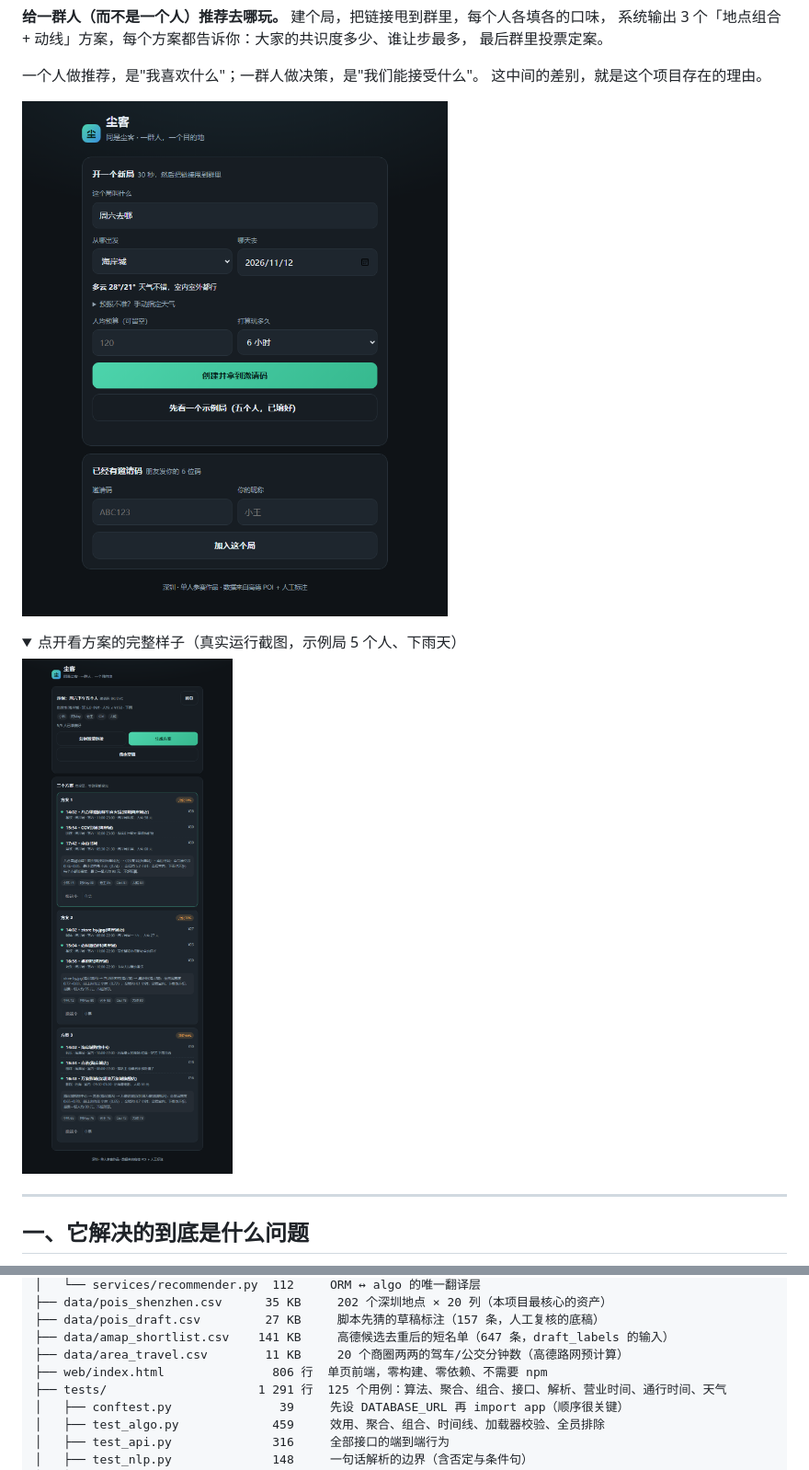
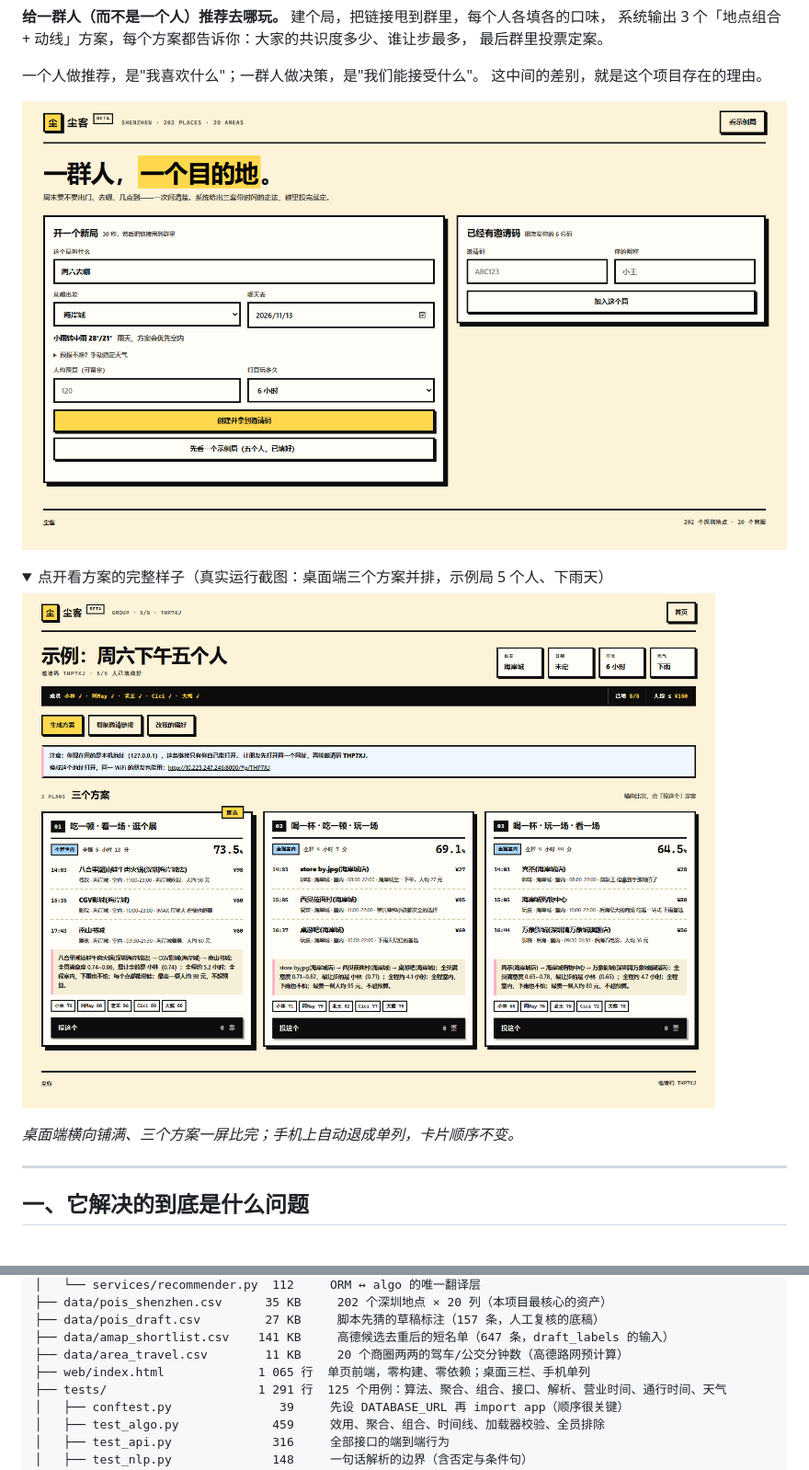
Before and after one commit to Chenk44/chenke, a Markdown page: README.md, 2 parts joined by grey strips. Shown at 92% size. GitHub-like rendering; pictures changed too: docs/preview-home.png, docs/preview-plans.png; folded sections open.

```diff
--- a/README.md
+++ b/README.md
@@ -20,9 +20,11 @@
 ![首屏](docs/preview-home.png)
 
 <details>
-<summary>点开看方案的完整样子（真实运行截图，示例局 5 个人、下雨天）</summary>
+<summary>点开看方案的完整样子（真实运行截图：桌面端三个方案并排，示例局 5 个人、下雨天）</summary>
 
 ![方案页](docs/preview-plans.png)
+
+*桌面端横向铺满、三个方案一屏比完；手机上自动退成单列，卡片顺序不变。*
 
 </details>
 
@@ -171,7 +173,7 @@ python -m pytest -q
 ├── data/pois_draft.csv         27 KB     脚本先猜的草稿标注（157 条，人工复核的底稿）
 ├── data/amap_shortlist.csv    141 KB     高德候选去重后的短名单（647 条，draft_labels 的输入）
 ├── data/area_travel.csv        11 KB     20 个商圈两两的驾车/公交分钟数（高德路网预计算）
-├── web/index.html               806 行  单页前端，零构建、零依赖、不需要 npm
+├── web/index.html             1 065 行  单页前端，零构建、零依赖；桌面三栏、手机单列
 ├── tests/                     1 291 行  125 个用例：算法、聚合、组合、接口、解析、营业时间、通行时间、天气
 │   ├── conftest.py               39     先设 DATABASE_URL 再 import app（顺序很关键）
 │   ├── test_algo.py             459     效用、聚合、组合、时间线、加载器校验、全员排除
```
Also changed, not shown: 1 other file.
